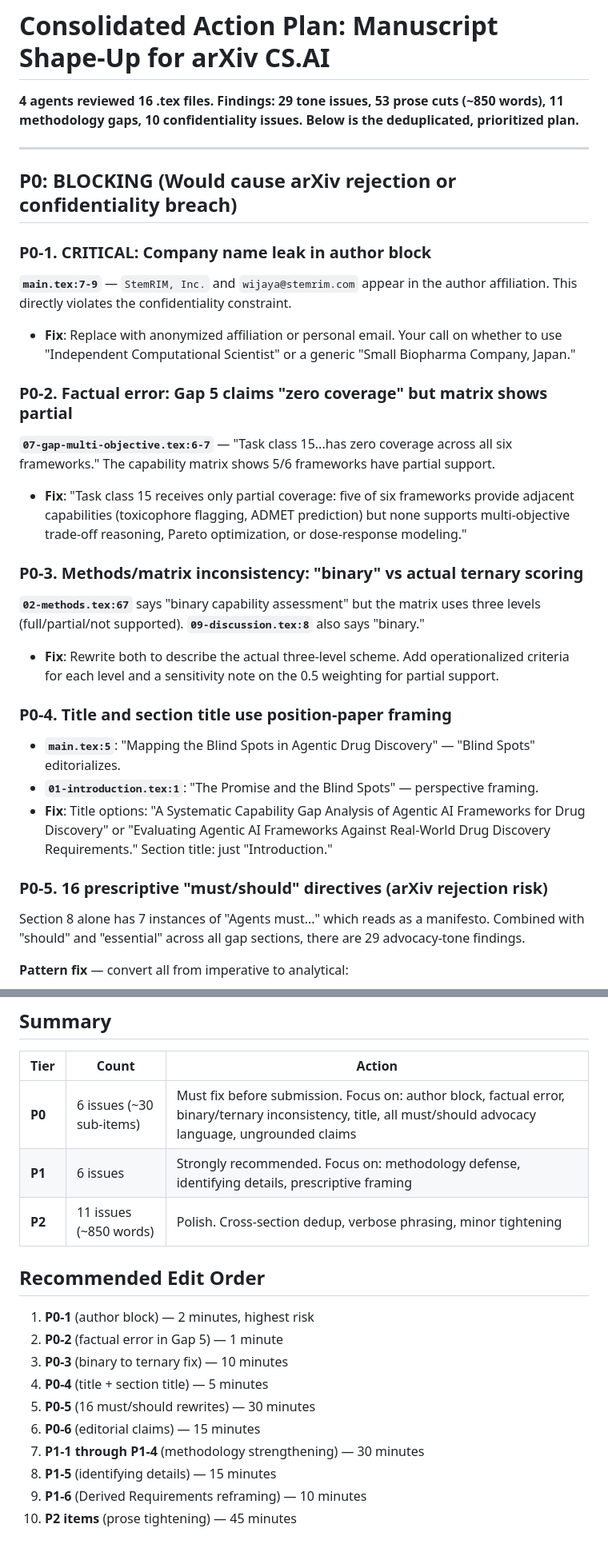
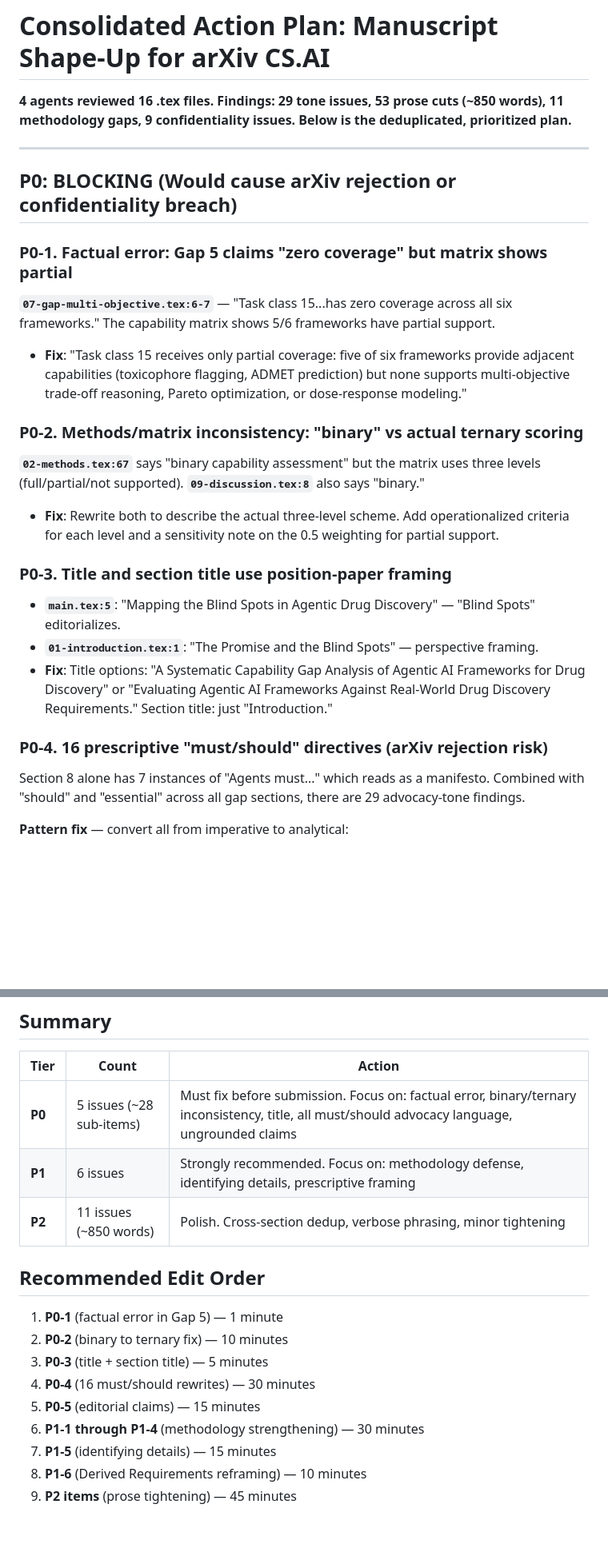
Before and after one commit to ewijaya/agentic-drug-discovery-gaps, a Markdown page: reviews/manuscript-shapeup-plan.md, 2 parts joined by grey strips. Shown at 80% size. Rendered like a GitHub page; blank space fills up the shorter version.

Commit message:
docs: remove author block issue from shape-up plan (not applicable)

```diff
--- a/reviews/manuscript-shapeup-plan.md
+++ b/reviews/manuscript-shapeup-plan.md
@@ -1,29 +1,25 @@
 # Consolidated Action Plan: Manuscript Shape-Up for arXiv CS.AI
 
-**4 agents reviewed 16 .tex files. Findings: 29 tone issues, 53 prose cuts (~850 words), 11 methodology gaps, 10 confidentiality issues. Below is the deduplicated, prioritized plan.**
+**4 agents reviewed 16 .tex files. Findings: 29 tone issues, 53 prose cuts (~850 words), 11 methodology gaps, 9 confidentiality issues. Below is the deduplicated, prioritized plan.**
 
 ---
 
 ## P0: BLOCKING (Would cause arXiv rejection or confidentiality breach)
 
-### P0-1. CRITICAL: Company name leak in author block
-**`main.tex:7-9`** — `StemRIM, Inc.` and `wijaya@stemrim.com` appear in the author affiliation. This directly violates the confidentiality constraint.
-- **Fix**: Replace with anonymized affiliation or personal email. Your call on whether to use "Independent Computational Scientist" or a generic "Small Biopharma Company, Japan."
-
-### P0-2. Factual error: Gap 5 claims "zero coverage" but matrix shows partial
+### P0-1. Factual error: Gap 5 claims "zero coverage" but matrix shows partial
 **`07-gap-multi-objective.tex:6-7`** — "Task class 15...has zero coverage across all six frameworks." The capability matrix shows 5/6 frameworks have partial support.
 - **Fix**: "Task class 15 receives only partial coverage: five of six frameworks provide adjacent capabilities (toxicophore flagging, ADMET prediction) but none supports multi-objective trade-off reasoning, Pareto optimization, or dose-response modeling."
 
-### P0-3. Methods/matrix inconsistency: "binary" vs actual ternary scoring
+### P0-2. Methods/matrix inconsistency: "binary" vs actual ternary scoring
 **`02-methods.tex:67`** says "binary capability assessment" but the matrix uses three levels (full/partial/not supported). **`09-discussion.tex:8`** also says "binary."
 - **Fix**: Rewrite both to describe the actual three-level scheme. Add operationalized criteria for each level and a sensitivity note on the 0.5 weighting for partial support.
 
-### P0-4. Title and section title use position-paper framing
+### P0-3. Title and section title use position-paper framing
 - **`main.tex:5`**: "Mapping the Blind Spots in Agentic Drug Discovery" — "Blind Spots" editorializes.
 - **`01-introduction.tex:1`**: "The Promise and the Blind Spots" — perspective framing.
 - **Fix**: Title options: "A Systematic Capability Gap Analysis of Agentic AI Frameworks for Drug Discovery" or "Evaluating Agentic AI Frameworks Against Real-World Drug Discovery Requirements." Section title: just "Introduction."
 
-### P0-5. 16 prescriptive "must/should" directives (arXiv rejection risk)
+### P0-4. 16 prescriptive "must/should" directives (arXiv rejection risk)
 Section 8 alone has 7 instances of "Agents must..." which reads as a manifesto. Combined with "should" and "essential" across all gap sections, there are 29 advocacy-tone findings.
 
 **Pattern fix** — convert all from imperative to analytical:
@@ -138,19 +134,18 @@ The abstract lists 5 gaps then 5 requirements that are nearly identical rephrasi
 
 | Tier | Count | Action |
 |------|-------|--------|
-| **P0** | 6 issues (~30 sub-items) | Must fix before submission. Focus on: author block, factual error, binary/ternary inconsistency, title, all must/should advocacy language, ungrounded claims |
+| **P0** | 5 issues (~28 sub-items) | Must fix before submission. Focus on: factual error, binary/ternary inconsistency, title, all must/should advocacy language, ungrounded claims |
 | **P1** | 6 issues | Strongly recommended. Focus on: methodology defense, identifying details, prescriptive framing |
 | **P2** | 11 issues (~850 words) | Polish. Cross-section dedup, verbose phrasing, minor tightening |
 
 ## Recommended Edit Order
 
-1. **P0-1** (author block) — 2 minutes, highest risk
-2. **P0-2** (factual error in Gap 5) — 1 minute
-3. **P0-3** (binary to ternary fix) — 10 minutes
-4. **P0-4** (title + section title) — 5 minutes
-5. **P0-5** (16 must/should rewrites) — 30 minutes
-6. **P0-6** (editorial claims) — 15 minutes
-7. **P1-1 through P1-4** (methodology strengthening) — 30 minutes
-8. **P1-5** (identifying details) — 15 minutes
-9. **P1-6** (Derived Requirements reframing) — 10 minutes
-10. **P2 items** (prose tightening) — 45 minutes
+1. **P0-1** (factual error in Gap 5) — 1 minute
+2. **P0-2** (binary to ternary fix) — 10 minutes
+3. **P0-3** (title + section title) — 5 minutes
+4. **P0-4** (16 must/should rewrites) — 30 minutes
+5. **P0-5** (editorial claims) — 15 minutes
+6. **P1-1 through P1-4** (methodology strengthening) — 30 minutes
+7. **P1-5** (identifying details) — 15 minutes
+8. **P1-6** (Derived Requirements reframing) — 10 minutes
+9. **P2 items** (prose tightening) — 45 minutes
```
Also changed, not shown: other parts of reviews/manuscript-shapeup-plan.md (+2 -2 lines).
